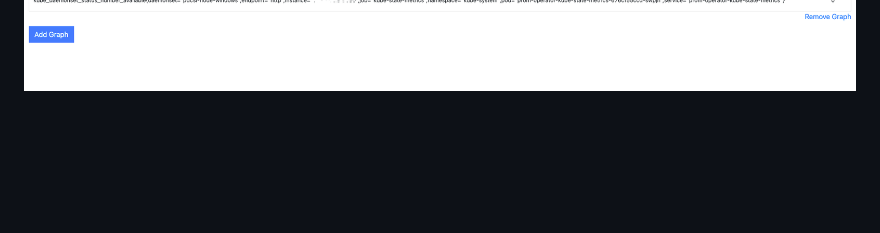
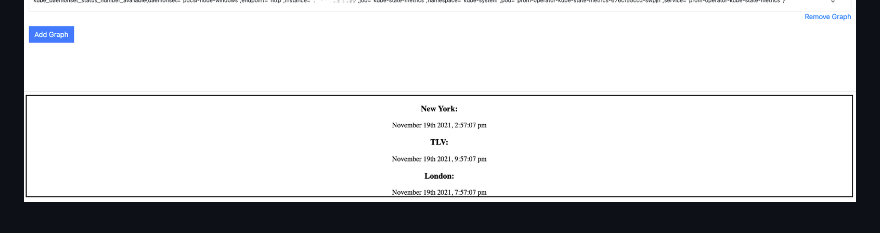
Before and after one commit to saar-win/personal-projects, a Markdown page: argus/README.md, the part around the change. Drawn GitHub-style; pictures changed too: argus/images/clock.png (added); blank space fills up the shorter version.

Commit message:
Added images for the clock app

```diff
--- a/argus/README.md
+++ b/argus/README.md
@@ -45,3 +45,4 @@ kubectl port-forward -n monitoring  prometheus-prom-operator-prometheus-o-promet
 
 ![This is an image](images/grafana.png)
 ![This is an image](images/prometheus.png)
+![This is an image](images/clock.png)
```
